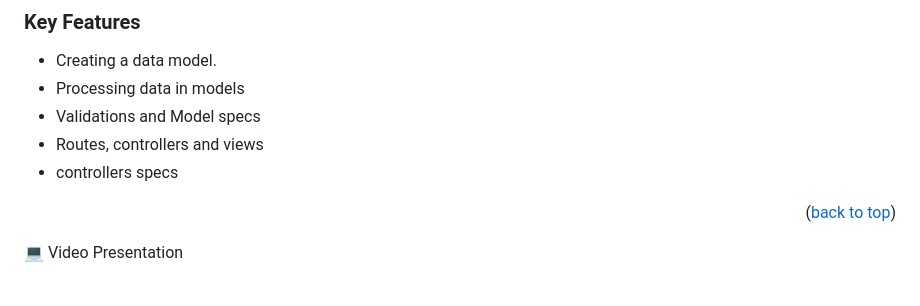
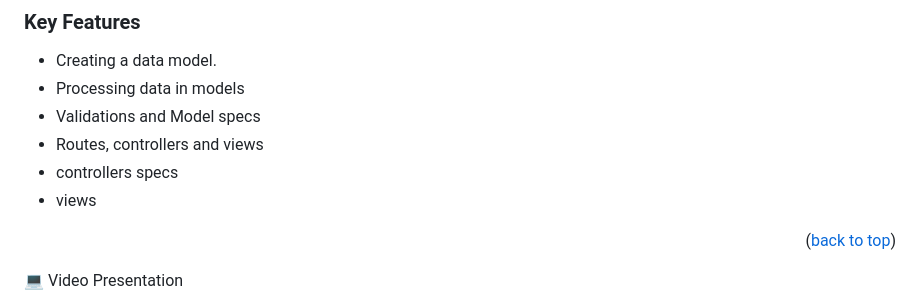
Before and after one commit to FrankMugagga/blog_app, a Markdown page: README.md, the part around the change. Rendered like a GitHub page.

```diff
--- a/README.md
+++ b/README.md
@@ -53,6 +53,7 @@
 - Validations and Model specs
 - Routes, controllers and views
 - controllers specs
+- views
 
 <p align="right">(<a href="#readme-top">back to top</a>)</p>
 
```
